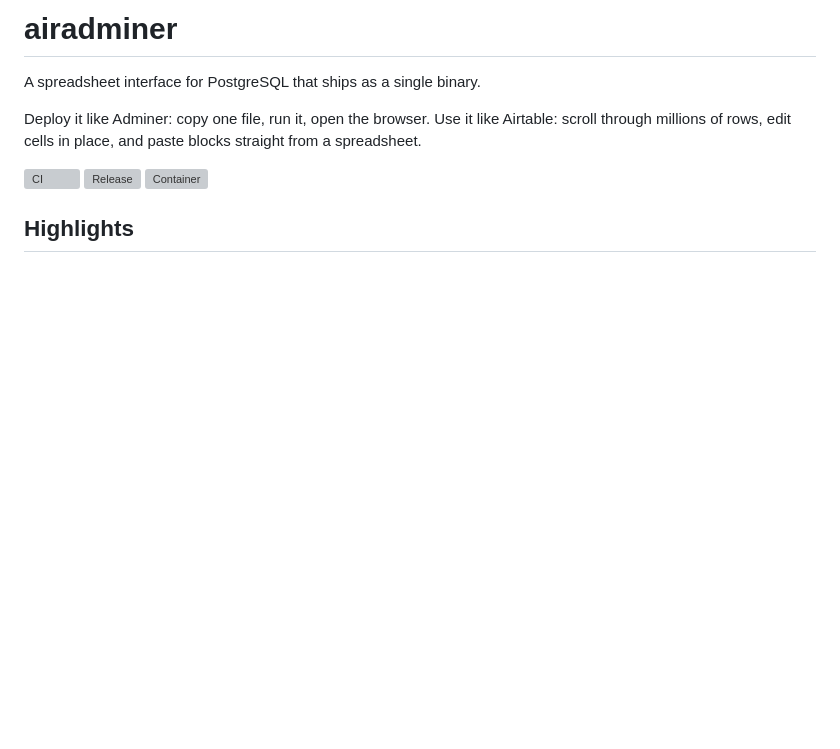
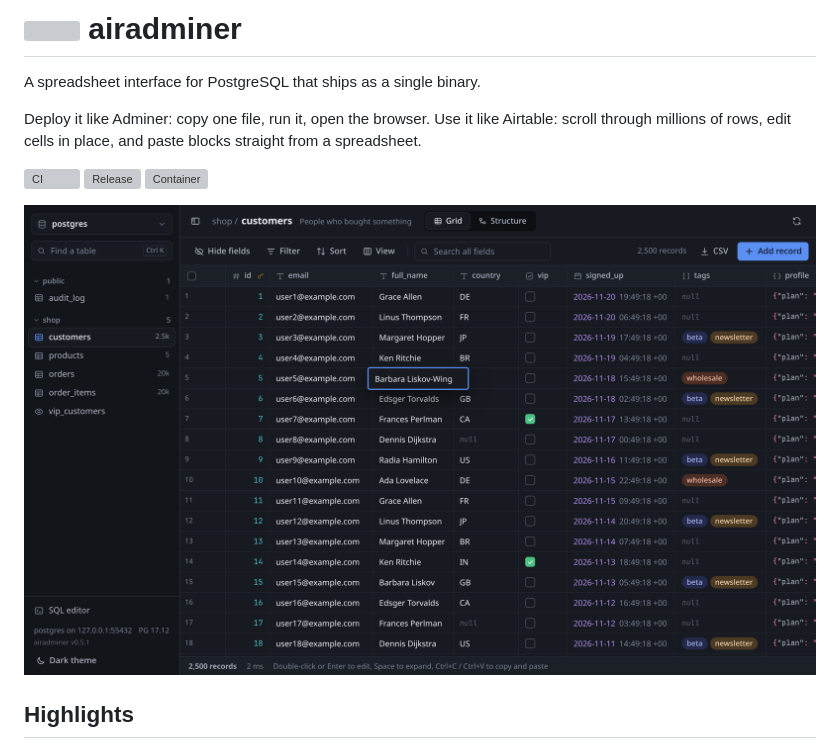
Before and after one commit to 13/airadminer, a Markdown page: README.md, the part around one of its changes. GitHub-like rendering; pictures changed too: docs/img/screenshot.png (added); blank space fills up the shorter version; grey boxes are pictures that could not be loaded.

Commit message:
Add logo and dark-mode screenshot to the README
The title shows the app's logo, the CI, release and container badges
share one line, and a screenshot shows a cell being edited in dark mode.

Co-Authored-By: Claude Opus 5.5 <noreply@anthropic.com>

```diff
--- a/README.md
+++ b/README.md
@@ -4,9 +4,9 @@ A spreadsheet interface for PostgreSQL that ships as a single binary.
 
 Deploy it like Adminer: copy one file, run it, open the browser. Use it like Airtable: scroll through millions of rows, edit cells in place, and paste blocks straight from a spreadsheet.
 
-[![CI](https://github.com/13/airadminer/actions/workflows/ci.yml/badge.svg)](https://github.com/13/airadminer/actions/workflows/ci.yml)
-[![Release](https://img.shields.io/github/v/release/13/airadminer)](https://github.com/13/airadminer/releases/latest)
-[![Container](https://img.shields.io/badge/ghcr.io-13%2Fairadminer-blue)](https://github.com/users/13/packages/container/package/airadminer)
+[![CI](https://github.com/13/airadminer/actions/workflows/ci.yml/badge.svg)](https://github.com/13/airadminer/actions/workflows/ci.yml) [![Release](https://img.shields.io/github/v/release/13/airadminer)](https://github.com/13/airadminer/releases/latest) [![Container](https://img.shields.io/badge/ghcr.io-13%2Fairadminer-blue)](https://github.com/users/13/packages/container/package/airadminer)
+
+![airadminer in dark mode, editing a cell in the shop.customers table](docs/img/screenshot.png)
 
 ## Highlights
 
```
Also changed, not shown: other parts of README.md (+1 -1 lines), 1 other file.
